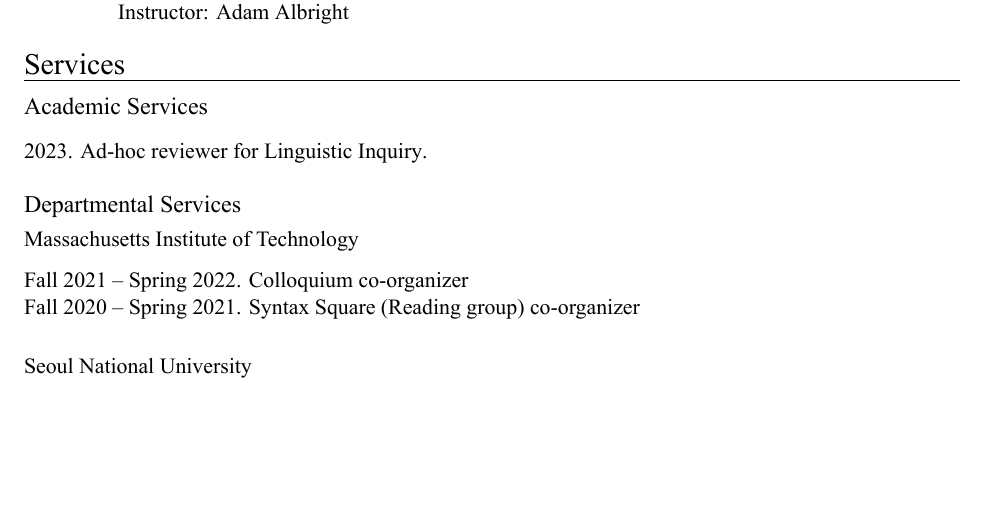
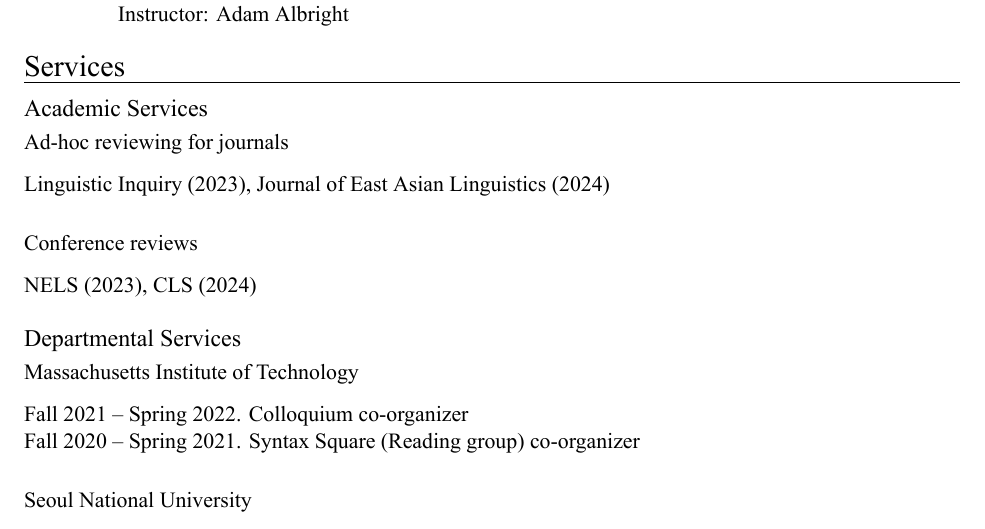
Before and after one commit to EunsunJou/eunsunjou.github.io, a LaTeX CV (files/cv/EunsunJou_CV.tex): part of page 3 of 3 before the commit and part of page 3 of 4 after it, cut so that both start at the same text, the shorter picture padded with empty space. Compiled offline with XeLaTeX.

Commit message:
Reviews section updated

```diff
--- a/files/cv/EunsunJou_CV.tex
+++ b/files/cv/EunsunJou_CV.tex
@@ -183,8 +183,17 @@
 
 \subsect{Academic Services}
 
-2023. Ad-hoc reviewer for {\textit{Linguistic Inquiry}}.\\
+\vspace{-0.75cm}
 
+\subsubsection*{Ad-hoc reviewing for journals}
+
+Linguistic Inquiry (2023), Journal of East Asian Linguistics (2024)
+
+\subsubsection*{Conference reviews}
+
+NELS (2023), CLS (2024)
+
+\vspace{\baselineskip}
 
 \subsect{Departmental Services}
 
```
Also changed, not shown: files/cv/EunsunJou_CV.pdf.
